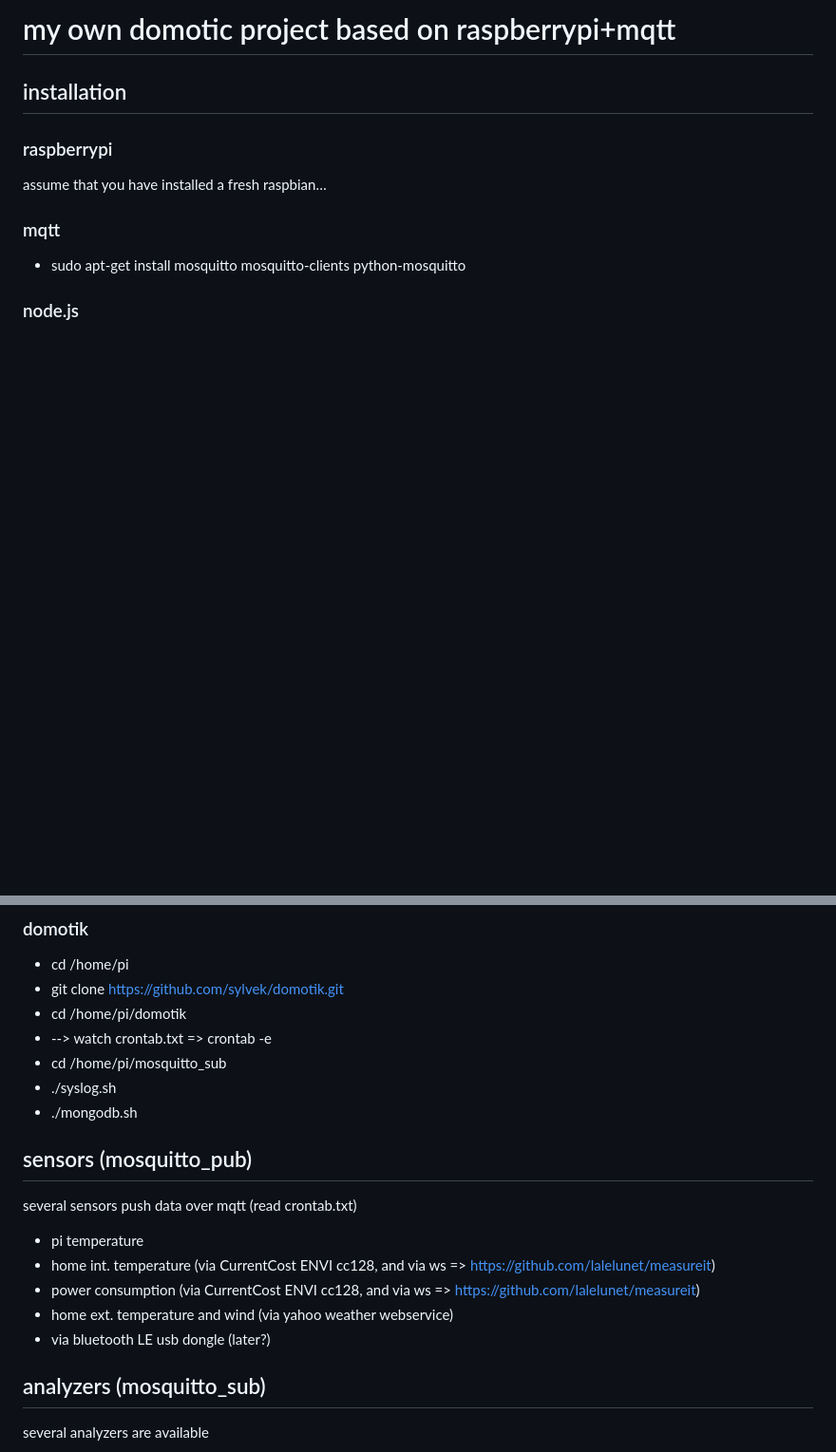
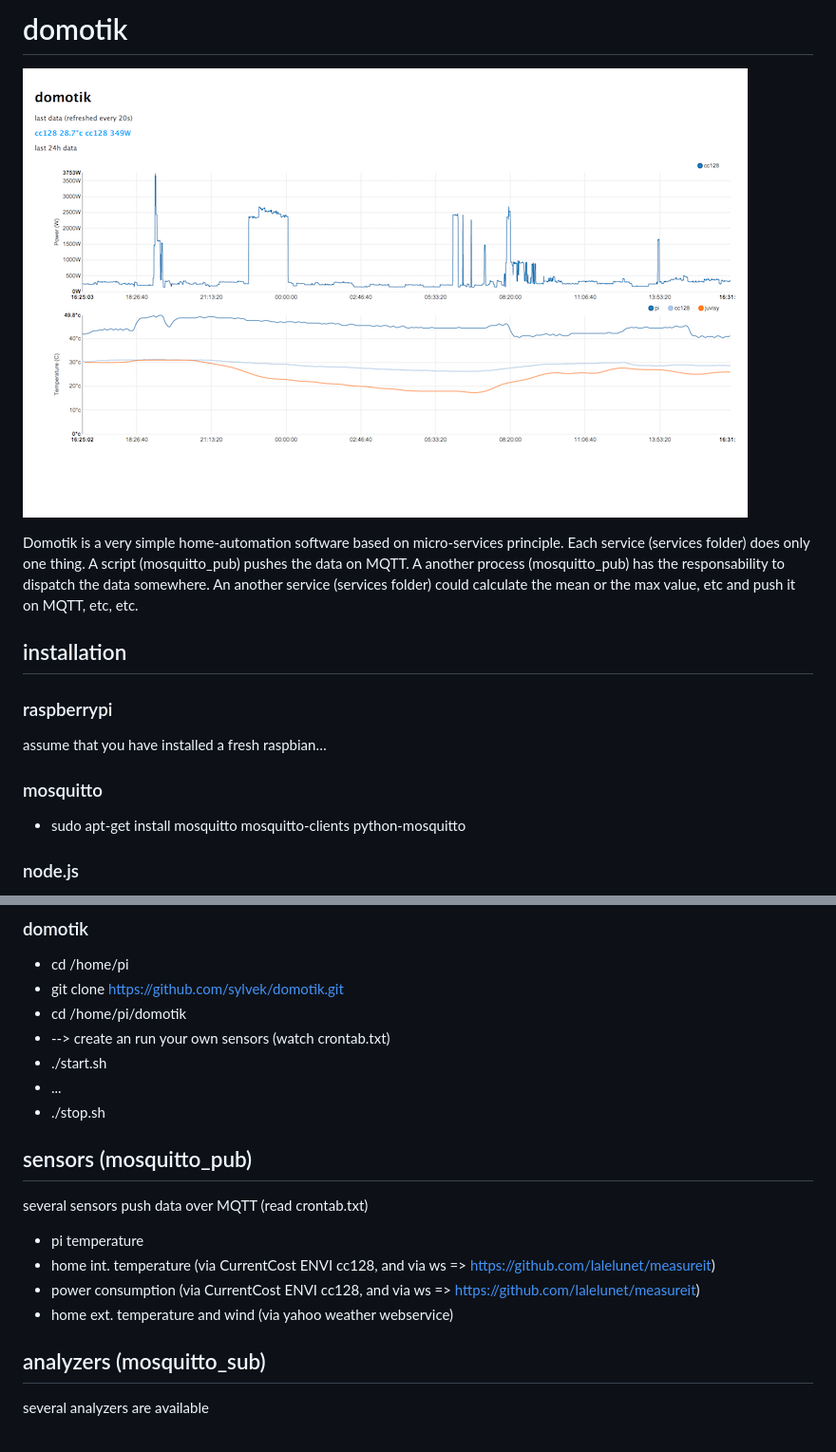
Before and after one commit to sylvek/domotik, a Markdown page: README.md, 2 parts joined by grey strips. Shown: that part at 95% size. Drawn GitHub-style; pictures changed too: extras/screenshot.png (added); blank space fills up the shorter version.

Commit message:
automatisation

```diff
--- a/README.md
+++ b/README.md
@@ -1,10 +1,17 @@
-# my own domotic project based on raspberrypi+mqtt
+# domotik
+
+![screenshot](extras/screenshot.png)
+
+Domotik is a very simple home-automation software based on micro-services principle.
+Each service (services folder) does only one thing. A script (mosquitto_pub) pushes the data on MQTT.
+A another process (mosquitto_pub) has the responsability to dispatch the data somewhere.
+An another service (services folder) could calculate the mean or the max value, etc and push it on MQTT, etc, etc.
 
 ## installation
 ### raspberrypi
 assume that you have installed a fresh raspbian…
 
-### mqtt
+### mosquitto
 - sudo apt-get install mosquitto mosquitto-clients python-mosquitto
 
 ### node.js
@@ -21,18 +28,17 @@ assume that you have installed a fresh raspbian…
 - cd /home/pi
 - git clone https://github.com/sylvek/domotik.git
 - cd /home/pi/domotik
-- --> watch crontab.txt => crontab -e
-- cd /home/pi/mosquitto_sub
-- ./syslog.sh
-- ./mongodb.sh
+- --> create an run your own sensors (watch crontab.txt)
+- ./start.sh
+- ...
+- ./stop.sh
 
 ## sensors (mosquitto_pub)
-several sensors push data over mqtt (read crontab.txt)
+several sensors push data over MQTT (read crontab.txt)
 - pi temperature
 - home int. temperature (via CurrentCost ENVI cc128, and via ws => https://github.com/lalelunet/measureit)
 - power consumption (via CurrentCost ENVI cc128, and via ws => https://github.com/lalelunet/measureit)
 - home ext. temperature and wind (via yahoo weather webservice)
-- via bluetooth LE usb dongle (later?)
 
 ## analyzers (mosquitto_sub)
 several analyzers are available
```
Also changed, not shown: 4 other files.
